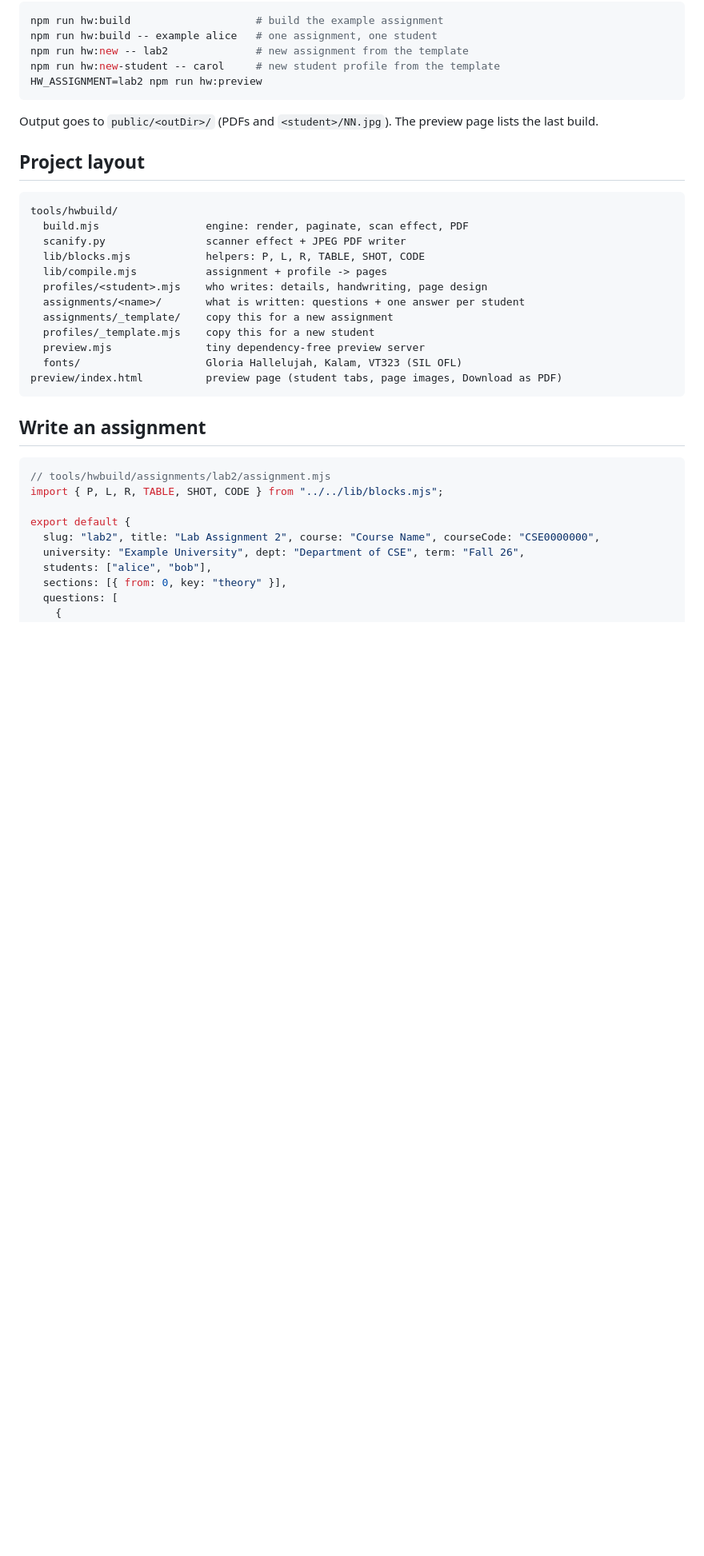
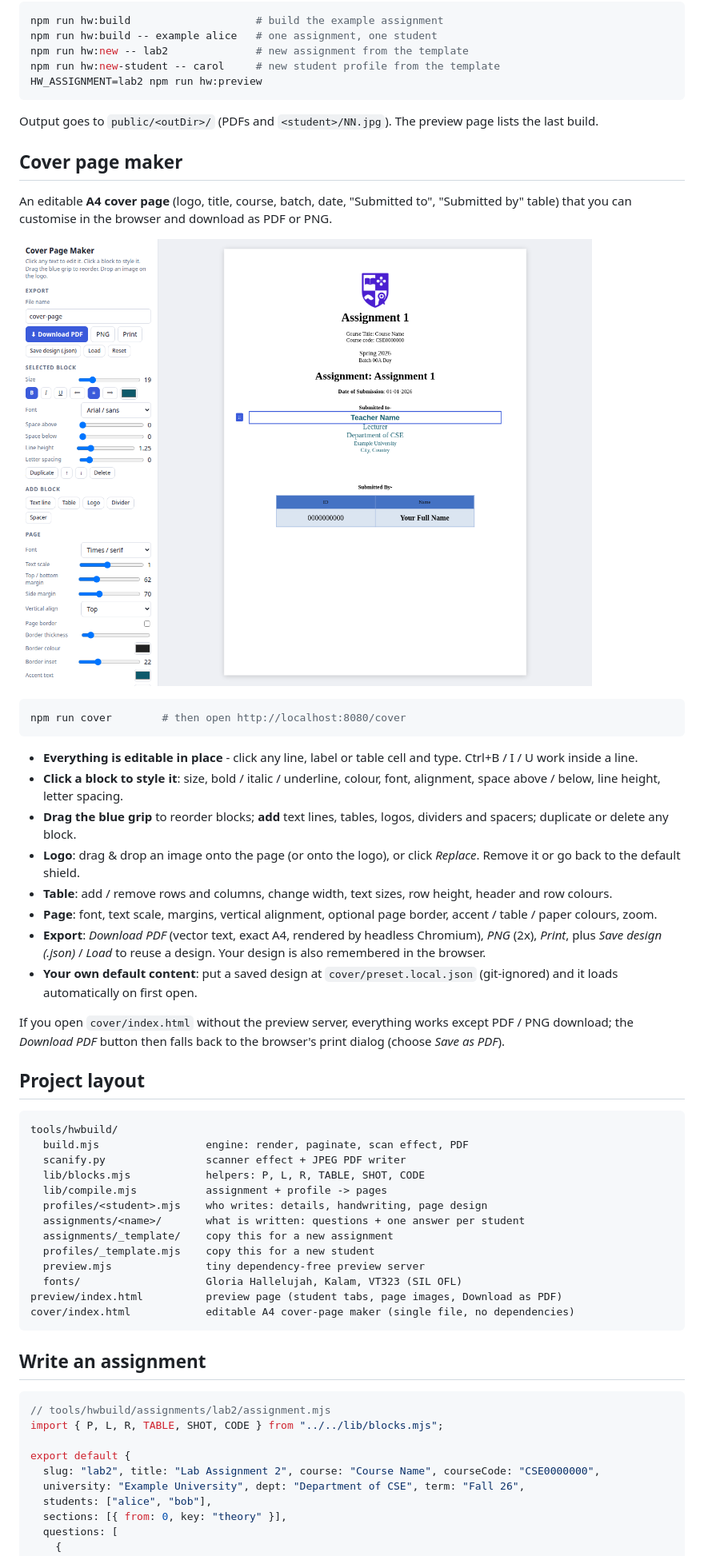
Before and after one commit to awebcode/handwrite-studio, a Markdown page: README.md, the part around one of its changes. Shown at 80% size. GitHub-like rendering; pictures changed too: docs/cover-editor.png (added); blank space fills up the shorter version.

Commit message:
Add editable A4 cover page maker with drag & drop logo and PDF/PNG export

````diff
--- a/README.md
+++ b/README.md
@@ -50,6 +51,27 @@ HW_ASSIGNMENT=lab2 npm run hw:preview
 
 Output goes to `public/<outDir>/` (PDFs and `<student>/NN.jpg`). The preview page lists the last build.
 
+## Cover page maker
+
+An editable **A4 cover page** (logo, title, course, batch, date, "Submitted to", "Submitted by" table) that you can customise in the browser and download as PDF or PNG.
+
+![cover editor](docs/cover-editor.png)
+
+```bash
+npm run cover        # then open http://localhost:8080/cover
+```
+
+- **Everything is editable in place** - click any line, label or table cell and type. Ctrl+B / I / U work inside a line.
+- **Click a block to style it**: size, bold / italic / underline, colour, font, alignment, space above / below, line height, letter spacing.
+- **Drag the blue grip** to reorder blocks; **add** text lines, tables, logos, dividers and spacers; duplicate or delete any block.
+- **Logo**: drag & drop an image onto the page (or onto the logo), or click *Replace*. Remove it or go back to the default shield.
+- **Table**: add / remove rows and columns, change width, text sizes, row height, header and row colours.
+- **Page**: font, text scale, margins, vertical alignment, optional page border, accent / table / paper colours, zoom.
+- **Export**: *Download PDF* (vector text, exact A4, rendered by headless Chromium), *PNG* (2x), *Print*, plus *Save design (.json)* / *Load* to reuse a design. Your design is also remembered in the browser.
+- **Your own default content**: put a saved design at `cover/preset.local.json` (git-ignored) and it loads automatically on first open.
+
+If you open `cover/index.html` without the preview server, everything works except PDF / PNG download; the *Download PDF* button then falls back to the browser's print dialog (choose *Save as PDF*).
+
 ## Project layout
 
 ```
@@ -65,6 +87,7 @@ tools/hwbuild/
   preview.mjs               tiny dependency-free preview server
   fonts/                    Gloria Hallelujah, Kalam, VT323 (SIL OFL)
 preview/index.html          preview page (student tabs, page images, Download as PDF)
+cover/index.html            editable A4 cover-page maker (single file, no dependencies)
 ```
 
 ## Write an assignment
````
Also changed, not shown: other parts of README.md (+1 -0 lines), 7 other files.
